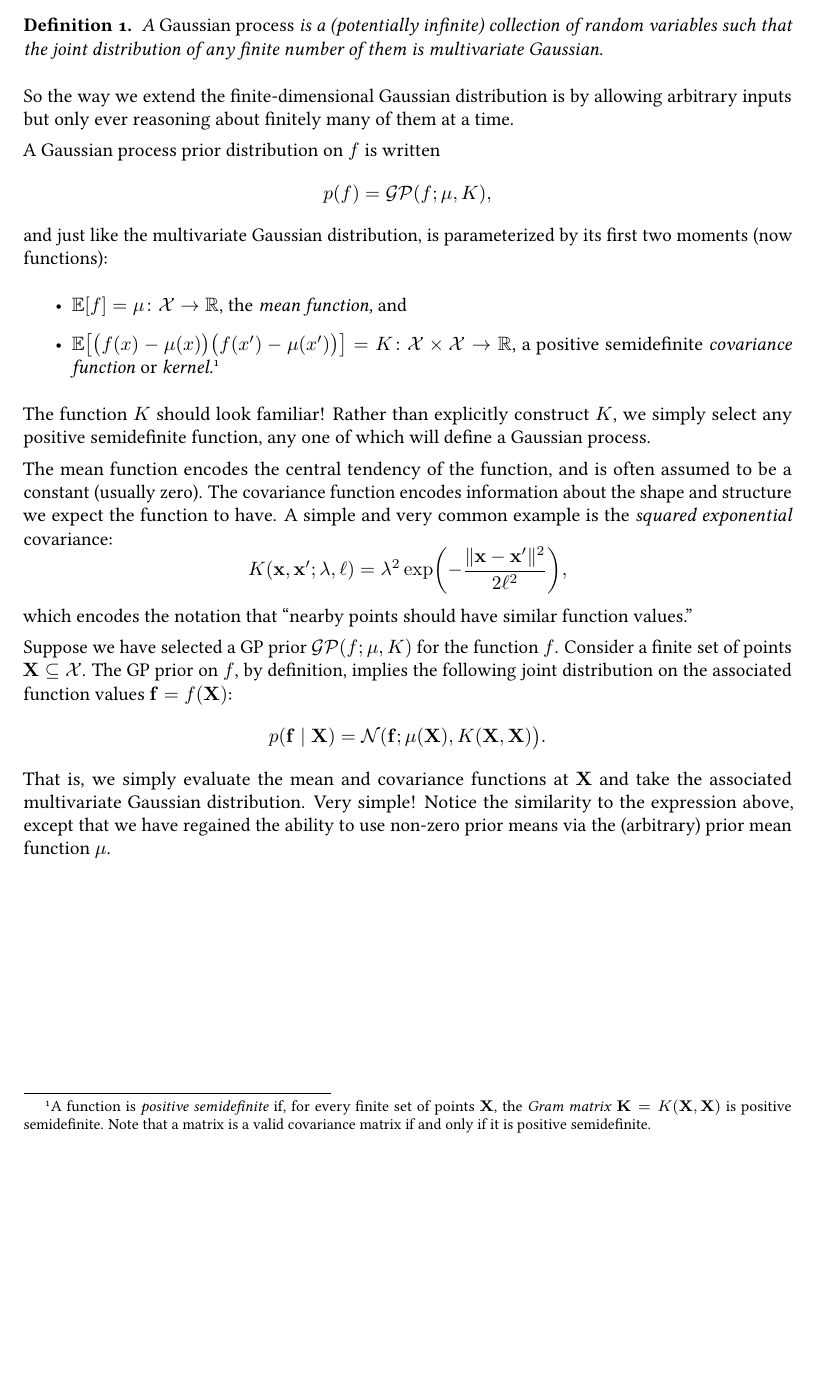
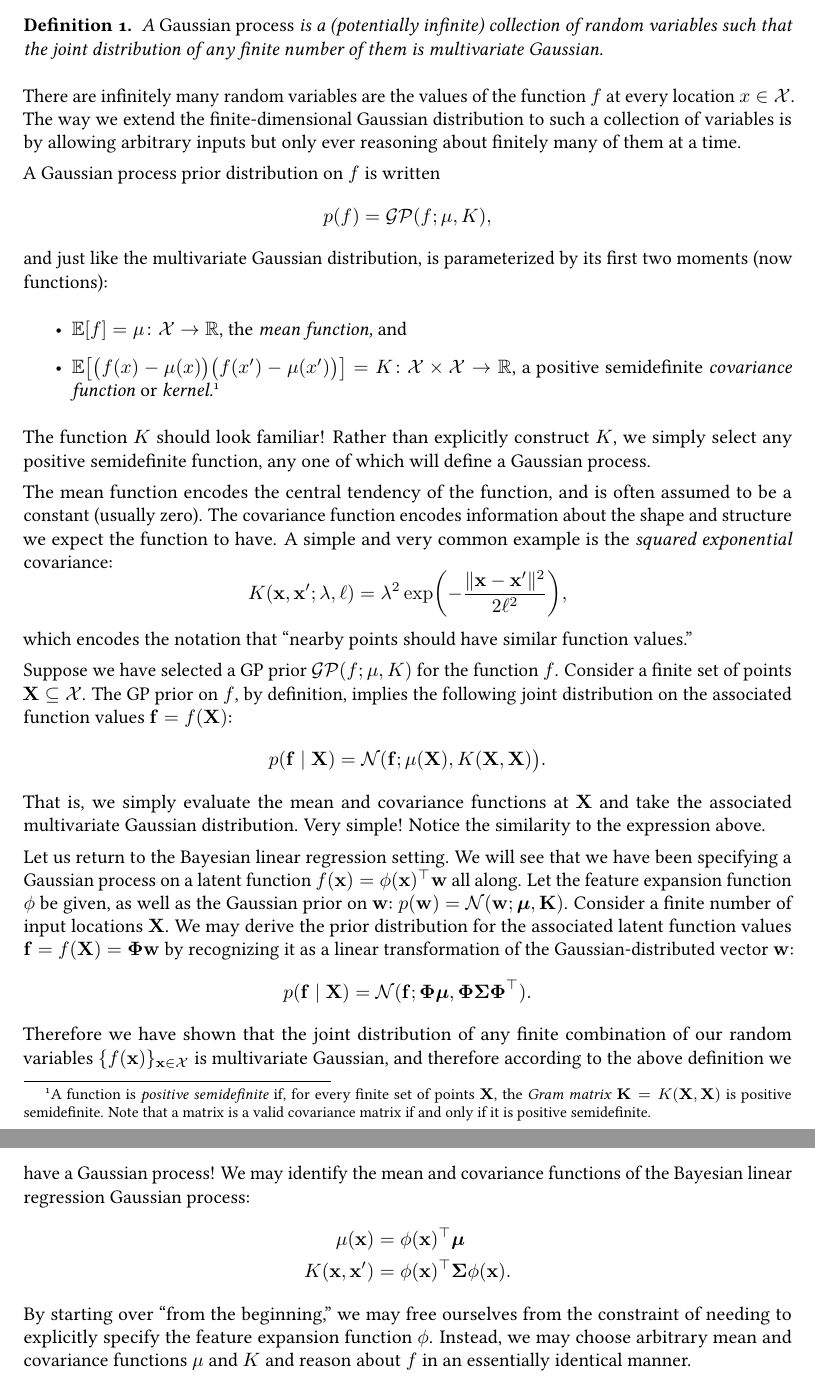
Before and after one commit to rmgarnett/cse515t, a LaTeX document (lecture_notes/9 - Gaussian Process Regression/notes.tex): part of page 2 of 2 before the commit and two parts of pages 2 and 3 of 3 after it, the two joined at a grey line, cut so that both start at the same text, the shorter picture padded with empty space. Compiled offline with pdfLaTeX.

Commit message:
adding a bit to the gp notes

```diff
--- a/lecture_notes/9 - Gaussian Process Regression/notes.tex
+++ b/lecture_notes/9 - Gaussian Process Regression/notes.tex
@@ -198,9 +198,11 @@ function spaces.  The key definition is the following.
   random variables such that the joint distribution of any finite
   number of them is multivariate Gaussian.
 \end{defn}
-So the way we extend the finite-dimensional Gaussian distribution is
-by allowing arbitrary inputs but only ever reasoning about finitely
-many of them at a time.
+There are infinitely many random variables are the values of the
+function $f$ at every location $x \in \mc{X}$.  The way we extend the
+finite-dimensional Gaussian distribution to such a collection of
+variables is by allowing arbitrary inputs but only ever reasoning
+about finitely many of them at a time.
 
 A Gaussian process prior distribution on $f$ is written
 \begin{equation*}
@@ -249,9 +251,44 @@ f(\mat{X})$:
 \end{equation*}
 That is, we simply evaluate the mean and covariance functions at
 $\mat{X}$ and take the associated multivariate Gaussian distribution.
-Very simple!  Notice the similarity to the expression above, except
-that we have regained the ability to use non-zero prior means via the
-(arbitrary) prior mean function $\mu$.
+Very simple!  Notice the similarity to the expression above.
 
+Let us return to the Bayesian linear regression setting.  We will see
+that we have been specifying a Gaussian process on a latent function
+$f(\vec{x}) = \phi(\vec{x})\trans \vec{w}$ all along.  Let the feature
+expansion function $\phi$ be given, as well as the Gaussian prior on
+$\vec{w}$: $p(\vec{w}) = \mc{N}(\vec{w}; \vec{\mu}, \mat{K})$.
+Consider a finite number of input locations $\mat{X}$.  We may derive
+the prior distribution for the associated latent function values
+$\vec{f} = f(\mat{X}) = \mat{\Phi}\vec{w}$ by recognizing it as a
+linear transformation of the Gaussian-distributed vector $\vec{w}$:
+\begin{equation*}
+  p(\vec{f} \given \mat{X})
+  =
+  \mc{N}(\vec{f}; \mat{\Phi}\vec{\mu}, \mat{\Phi}\mat{\Sigma}\mat{\Phi}\trans).
+\end{equation*}
+Therefore we have shown that the joint distribution of any finite
+combination of our random variables $\{f(\vec{x})\}_{\vec{x} \in
+  \mc{X}}$ is multivariate Gaussian, and therefore according to the
+above definition we have a Gaussian process!  We may identify the mean
+and covariance functions of the Bayesian linear regression Gaussian
+process:
+\begin{align*}
+  \mu(\vec{x})
+  &=
+  \phi(\vec{x})\trans
+  \vec{\mu}
+  \\
+  K(\vec{x}, \vec{x}')
+  &=
+  \phi(\vec{x})\trans
+  \mat{\Sigma}
+  \phi(\vec{x}).
+\end{align*}
+By starting over ``from the beginning,'' we may free ourselves from
+the constraint of needing to explicitly specify the feature expansion
+function $\phi$.  Instead, we may choose arbitrary mean and covariance
+functions $\mu$ and $K$ and reason about $f$ in an essentially
+identical manner.
 
 \end{document}
```
